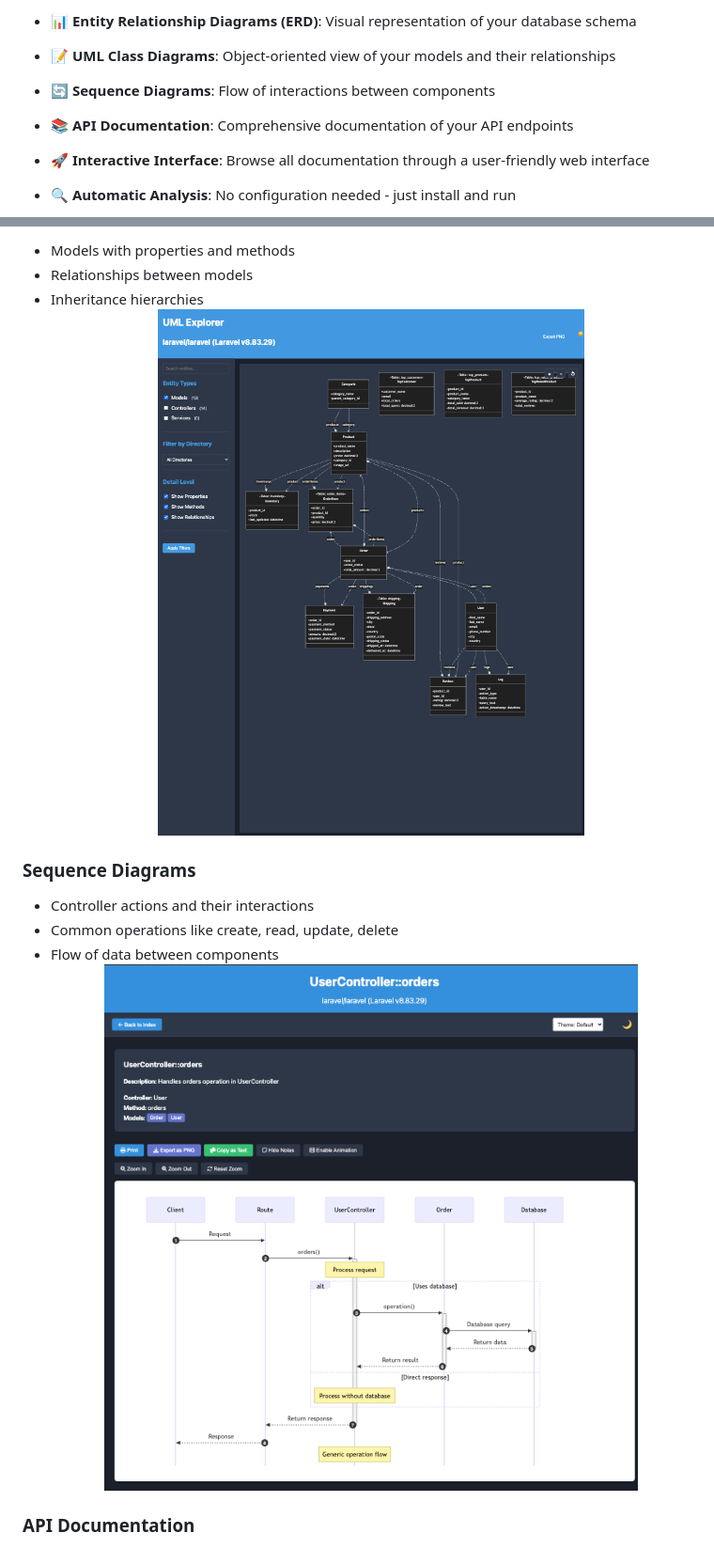
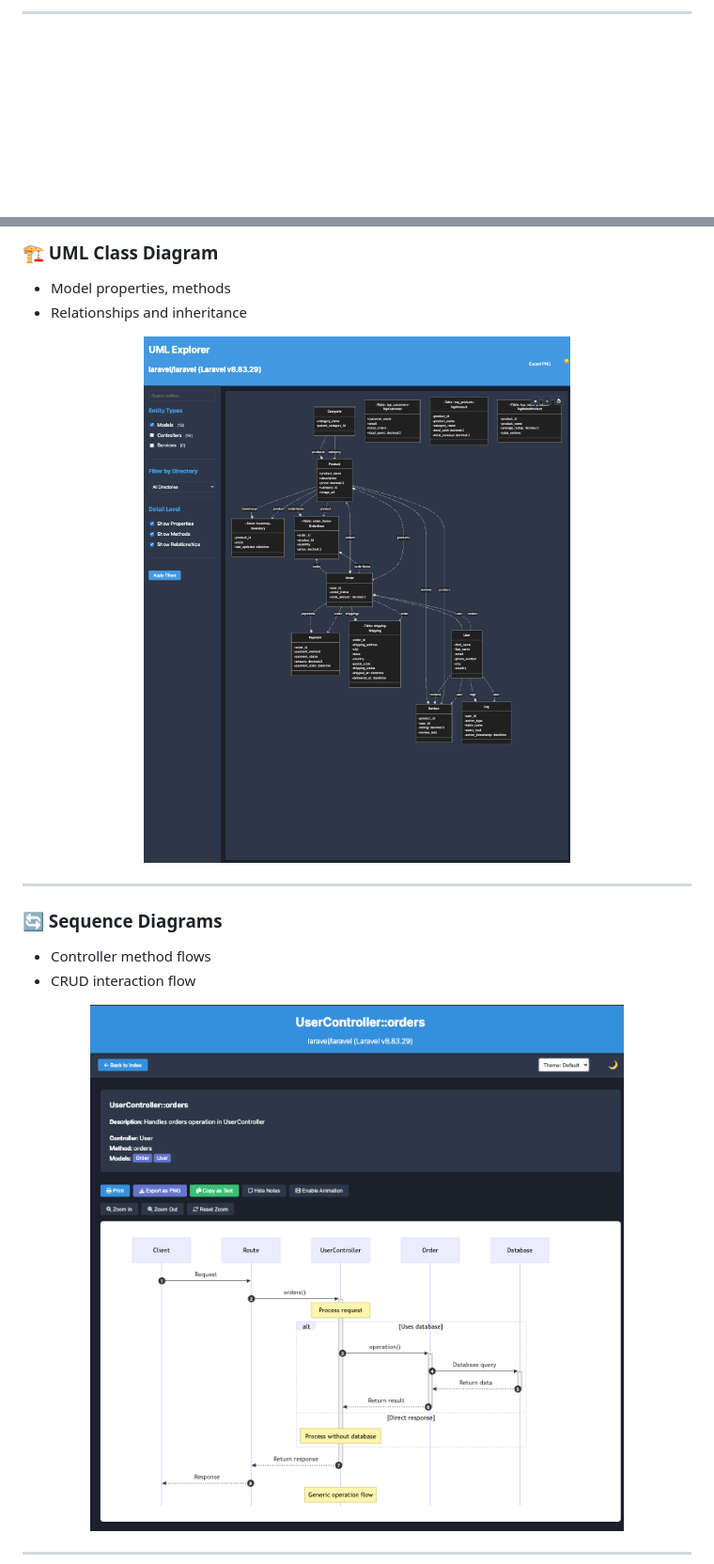
Before and after one commit to Priom7/laravel2doc, a Markdown page: README.md, 2 parts joined by grey strips. Shown at 94% size. Drawn GitHub-style; blank space fills up the shorter version.

```diff
--- a/README.md
+++ b/README.md
@@ -12,8 +21,3 @@ Automatically generate comprehensive documentation for Laravel applications, inc
 
-- 📊 **Entity Relationship Diagrams (ERD)**: Visual representation of your database schema
-- 📝 **UML Class Diagrams**: Object-oriented view of your models and their relationships
-- 🔄 **Sequence Diagrams**: Flow of interactions between components
-- 📚 **API Documentation**: Comprehensive documentation of your API endpoints
-- 🚀 **Interactive Interface**: Browse all documentation through a user-friendly web interface
-- 🔍 **Automatic Analysis**: No configuration needed - just install and run
+---
 
@@ -78,19 +91,23 @@ Laravel2Doc generates the following documentation:
 
-- Models with properties and methods
-- Relationships between models
-- Inheritance hierarchies
-     <div align="center">
-   <img src="https://github.com/Priom7/laravel2doc/blob/main/uml-sample.png" alt="Cover Banner" width="100%" height="auto">
+### 🏗 UML Class Diagram
+
+* Model properties, methods
+* Relationships and inheritance
+
+<div align="center">
+   <img src="https://github.com/Priom7/laravel2doc/blob/main/uml-sample.png" alt="UML Sample" width="100%">
 </div>
 
-### Sequence Diagrams
+---
 
-- Controller actions and their interactions
-- Common operations like create, read, update, delete
-- Flow of data between components
-     <div align="center">
-   <img src="https://github.com/Priom7/laravel2doc/blob/main/sequence-sample.png" alt="Cover Banner" width="100%" height="auto">
+### 🔄 Sequence Diagrams
+
+* Controller method flows
+* CRUD interaction flow
+
+<div align="center">
+   <img src="https://github.com/Priom7/laravel2doc/blob/main/sequence-sample.png" alt="Sequence Sample" width="100%">
 </div>
 
-### API Documentation
+---
 
```
Also changed, not shown: other parts of README.md (+83 -53 lines).
